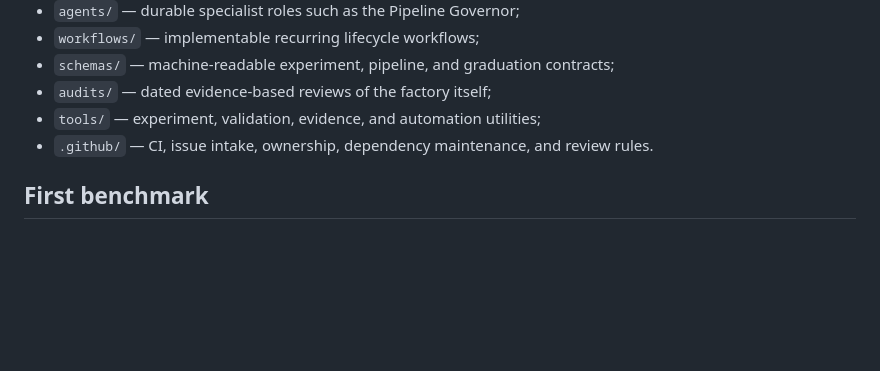
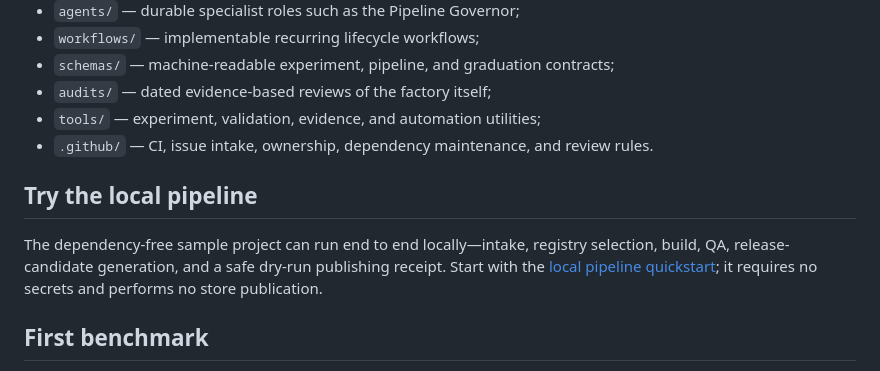
Before and after one commit to jordan-thirkle/ai-game-development-pipeline, a Markdown page: README.md, the part around the change. Rendered like a GitHub page; blank space fills up the shorter version.

Commit message:
Link the local pipeline quickstart

```diff
--- a/README.md
+++ b/README.md
@@ -37,6 +37,10 @@ Its job is to improve or challenge the pipeline rather than defend previous deci
 - `audits/` — dated evidence-based reviews of the factory itself;
 - `tools/` — experiment, validation, evidence, and automation utilities;
 - `.github/` — CI, issue intake, ownership, dependency maintenance, and review rules.
+
+## Try the local pipeline
+
+The dependency-free sample project can run end to end locally—intake, registry selection, build, QA, release-candidate generation, and a safe dry-run publishing receipt. Start with the [local pipeline quickstart](docs/QUICKSTART.md); it requires no secrets and performs no store publication.
 
 ## First benchmark
 
```
